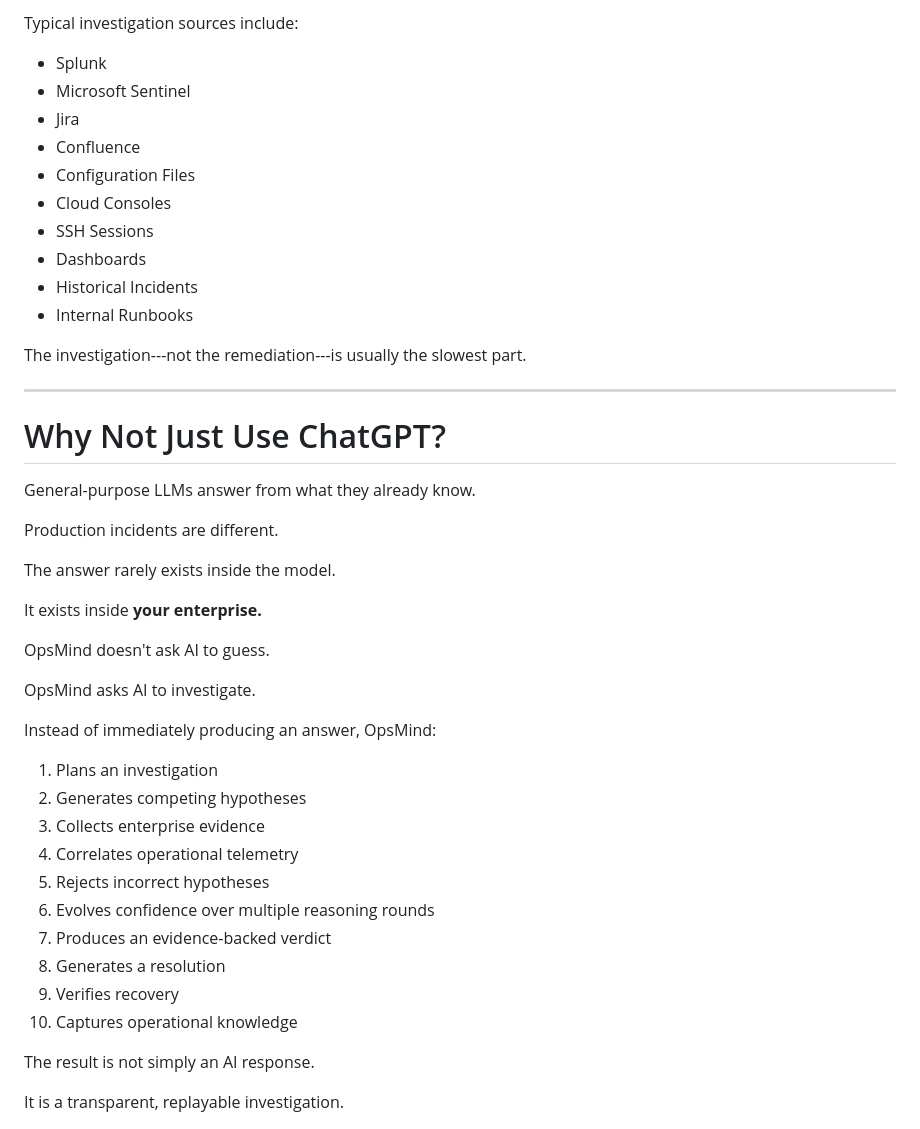
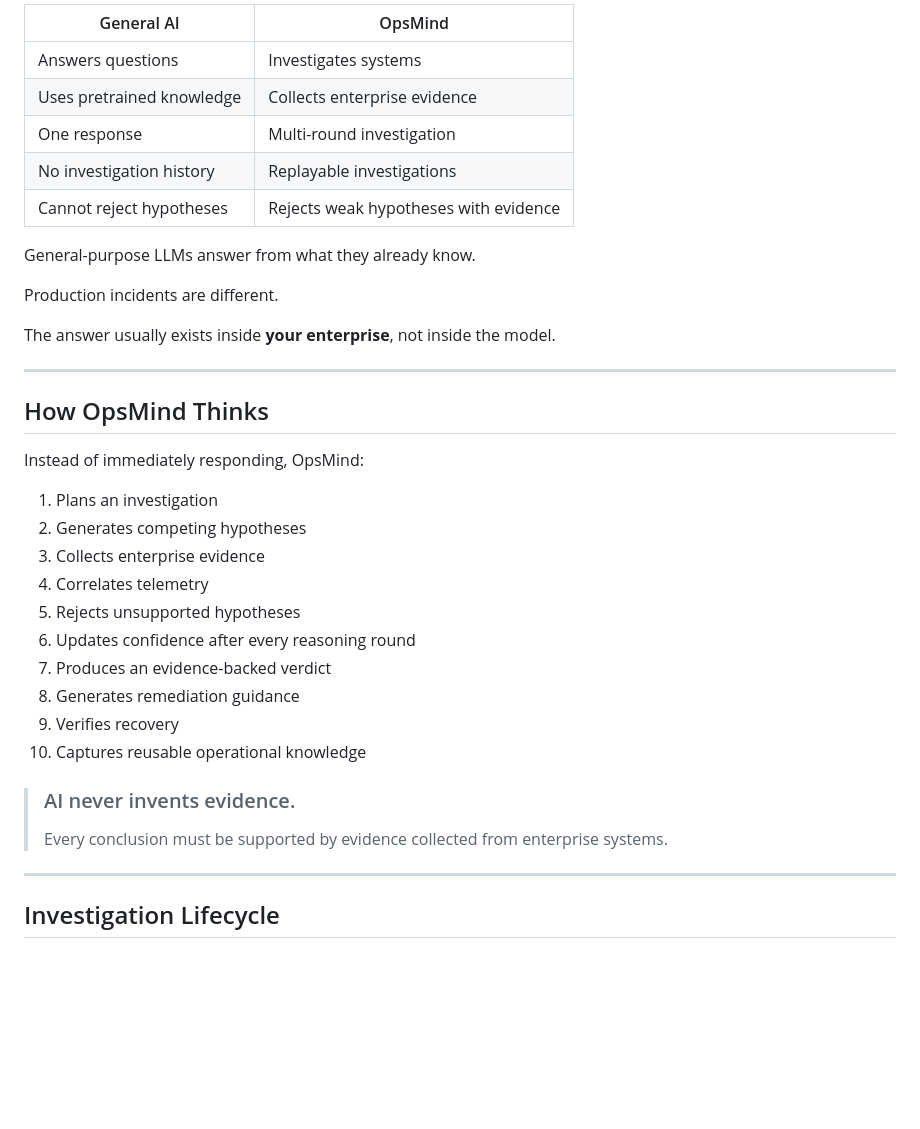
Before and after one commit to HungryBrain-bot/opsmind-hackathon, a Markdown page: README.md, the part around one of its changes. GitHub-like rendering; blank space fills up the shorter version.

Commit message:
Revise README for better clarity and organization part1v2
Updated README to enhance clarity and structure, including new sections and improved formatting.

```diff
--- a/README.md
+++ b/README.md
@@ -90,48 +84,39 @@ problem.
-Typical investigation sources include:
-
--   Splunk
--   Microsoft Sentinel
--   Jira
--   Confluence
--   Configuration Files
--   Cloud Consoles
--   SSH Sessions
--   Dashboards
--   Historical Incidents
--   Internal Runbooks
-
-The investigation---not the remediation---is usually the slowest part.
-
-------------------------------------------------------------------------
-
-# Why Not Just Use ChatGPT?
+| General AI | OpsMind |
+|------------|----------|
+| Answers questions | Investigates systems |
+| Uses pretrained knowledge | Collects enterprise evidence |
+| One response | Multi-round investigation |
+| No investigation history | Replayable investigations |
+| Cannot reject hypotheses | Rejects weak hypotheses with evidence |
 
 General-purpose LLMs answer from what they already know.
 
 Production incidents are different.
 
-The answer rarely exists inside the model.
+The answer usually exists inside **your enterprise**, not inside the model.
 
-It exists inside **your enterprise.**
+---
 
-OpsMind doesn't ask AI to guess.
+## How OpsMind Thinks
 
-OpsMind asks AI to investigate.
+Instead of immediately responding, OpsMind:
 
-Instead of immediately producing an answer, OpsMind:
+1. Plans an investigation
+2. Generates competing hypotheses
+3. Collects enterprise evidence
+4. Correlates telemetry
+5. Rejects unsupported hypotheses
+6. Updates confidence after every reasoning round
+7. Produces an evidence-backed verdict
+8. Generates remediation guidance
+9. Verifies recovery
+10. Captures reusable operational knowledge
 
-1.  Plans an investigation
-2.  Generates competing hypotheses
-3.  Collects enterprise evidence
-4.  Correlates operational telemetry
-5.  Rejects incorrect hypotheses
-6.  Evolves confidence over multiple reasoning rounds
-7.  Produces an evidence-backed verdict
-8.  Generates a resolution
-9.  Verifies recovery
-10. Captures operational knowledge
+> ### AI never invents evidence.
+>
+> Every conclusion must be supported by evidence collected from enterprise systems.
 
-The result is not simply an AI response.
+---
 
-It is a transparent, replayable investigation.
+## Investigation Lifecycle
 
```
Also changed, not shown: other parts of README.md (+104 -210 lines).
